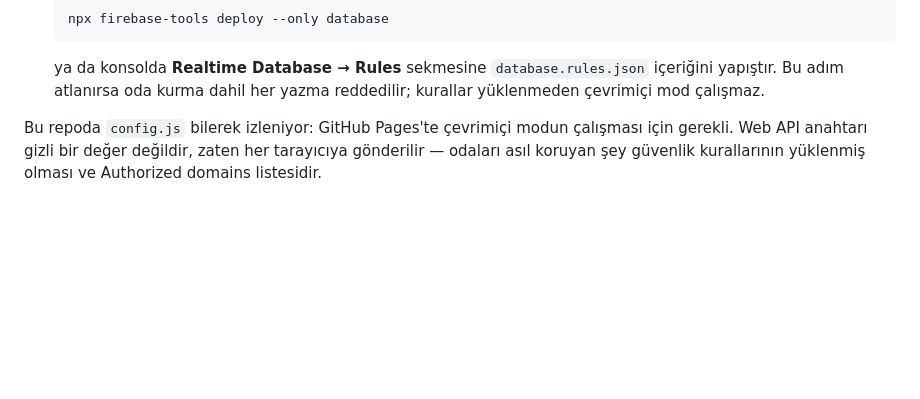
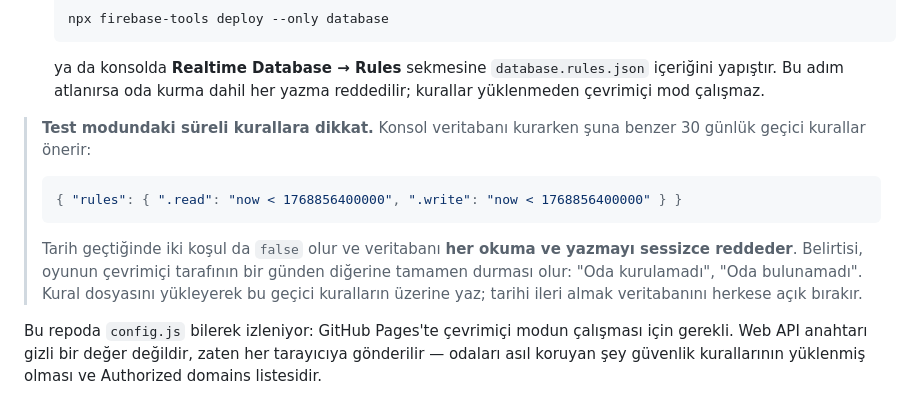
Before and after one commit to bozukartr/tombala, a Markdown page: README.md, the part around the change. GitHub-like rendering; blank space fills up the shorter version.

Commit message:
README: test modundaki süreli kurallar uyarısı ekle (#4)
Konsolun veritabanı kurarken önerdiği 30 günlük geçici kurallar
(`now < <zaman damgası>`) süresi dolduğunda her okuma ve yazmayı sessizce
reddeder. Belirtisi, çevrimiçi tarafın bir günden diğerine tamamen durmasıdır.
Kurulum bölümüne bu tuzağı ve doğru çözümü (kural dosyasını yükleyip üzerine
yazmak; tarihi ileri almak veritabanını herkese açık bırakır) anlatan bir not
eklendi.


Claude-Session: https://claude.ai/code/session_019zh6Vtv7H3hNvwbcQ3Nn5w

Co-authored-by: Claude <noreply@anthropic.com>

````diff
--- a/README.md
+++ b/README.md
@@ -31,6 +31,19 @@ Açılan adreste **Tek cihazda dene**'ye bas. İki bot rakiple tam oyun döngüs
    ```
    ya da konsolda **Realtime Database → Rules** sekmesine `database.rules.json` içeriğini yapıştır.
    Bu adım atlanırsa oda kurma dahil her yazma reddedilir; kurallar yüklenmeden çevrimiçi mod çalışmaz.
+
+> **Test modundaki süreli kurallara dikkat.** Konsol veritabanı kurarken şuna benzer
+> 30 günlük geçici kurallar önerir:
+>
+> ```json
+> { "rules": { ".read": "now < 1768856400000", ".write": "now < 1768856400000" } }
+> ```
+>
+> Tarih geçtiğinde iki koşul da `false` olur ve veritabanı **her okuma ve yazmayı
+> sessizce reddeder**. Belirtisi, oyunun çevrimiçi tarafının bir günden diğerine
+> tamamen durması olur: "Oda kurulamadı", "Oda bulunamadı". Kural dosyasını yükleyerek
+> bu geçici kuralların üzerine yaz; tarihi ileri almak veritabanını herkese açık
+> bırakır.
 
 Bu repoda `config.js` bilerek izleniyor: GitHub Pages'te çevrimiçi modun çalışması için gerekli. Web API anahtarı gizli bir değer değildir, zaten her tarayıcıya gönderilir — odaları asıl koruyan şey güvenlik kurallarının yüklenmiş olması ve Authorized domains listesidir.
 
````
